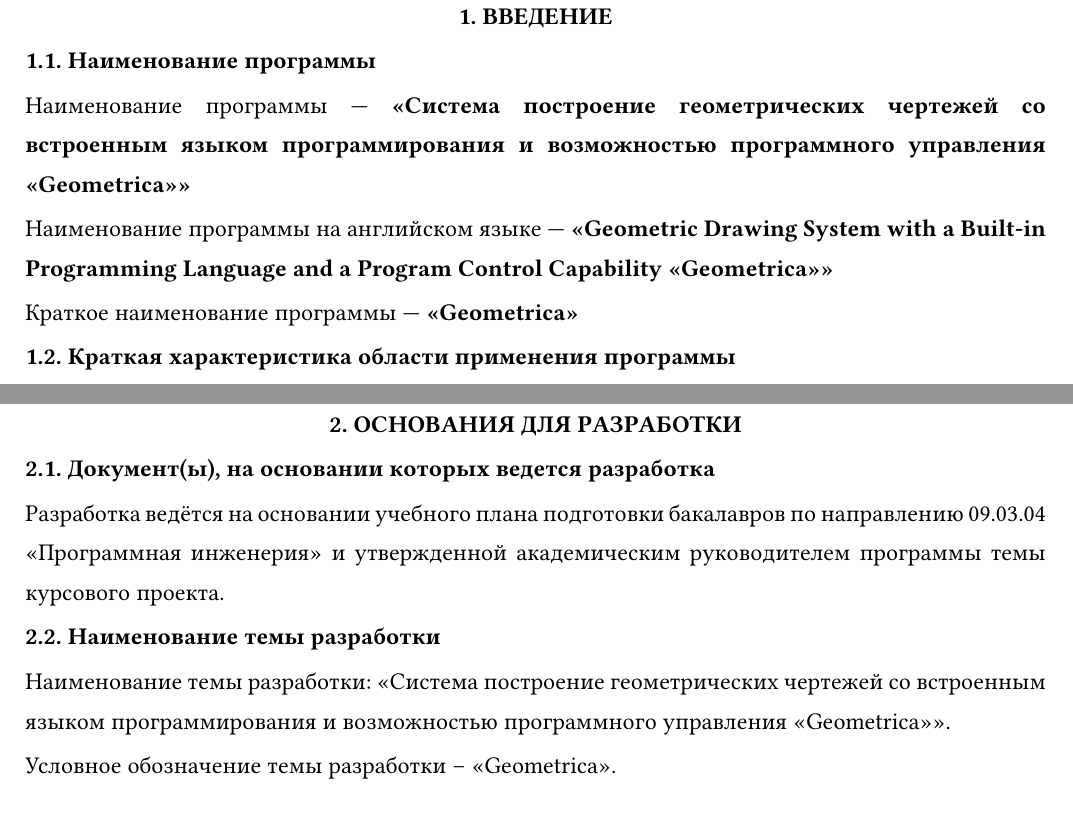
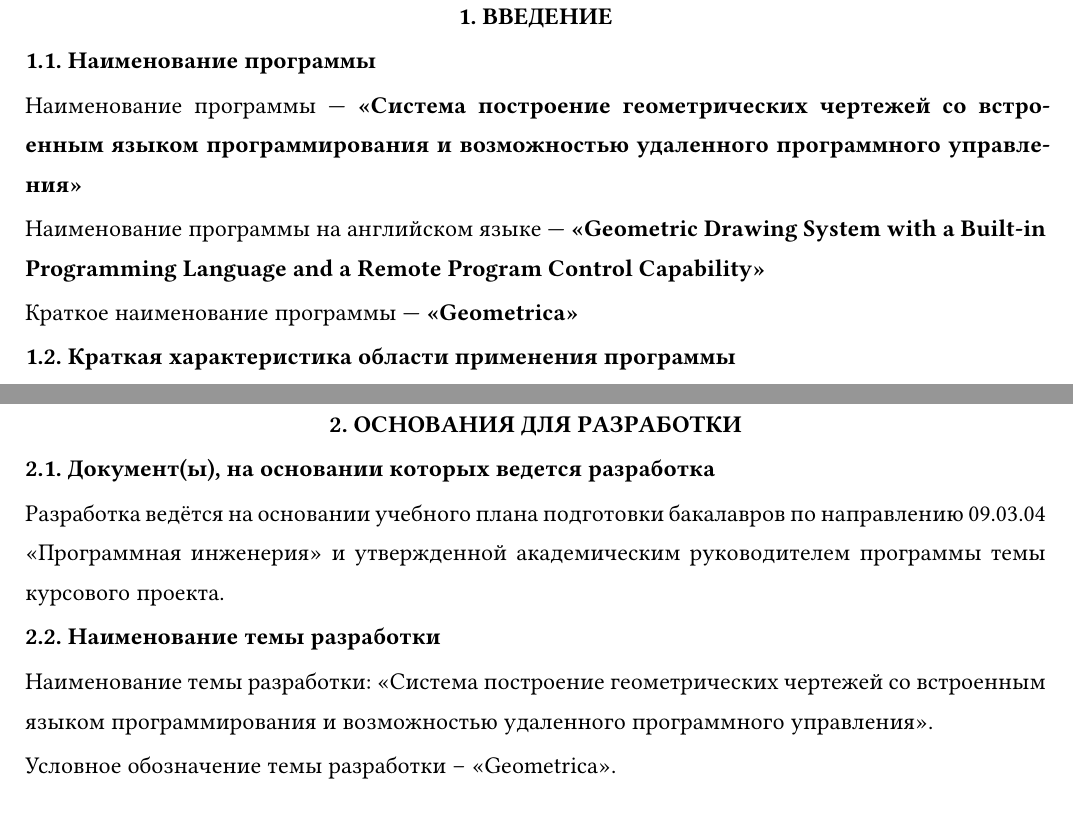
Before and after one commit to kotfind/geometrica, a Typst document (doc/ToR/main.typ, which reads doc/ToR/body.typ): two parts of pages 4 and 5 of 14, joined at a grey line, cut so that both start at the same text. Compiled offline with Typst 0.15; a missing font is replaced by an installed copy or a similar font.

Commit message:
Fix 5dc6bda

```diff
--- a/doc/ToR/body.typ
+++ b/doc/ToR/body.typ
@@ -3,11 +3,11 @@
 == Наименование программы
 
 Наименование программы --- *"Система построение геометрических чертежей со
-встроенным языком программирования и возможностью программного
-управления "Geometrica""*
+встроенным языком программирования и возможностью удаленного программного
+управления"*
 
 Наименование программы на английском языке --- *"Geometric Drawing System with a
-Built-in Programming Language and a Program Control Capability "Geometrica""*
+Built-in Programming Language and a Remote Program Control Capability"*
 
 Краткое наименование программы --- *"Geometrica"*
 
@@ -29,8 +29,8 @@ Built-in Programming Language and a Program Control Capability "Geometrica""*
 == Наименование темы разработки
 
 Наименование темы разработки: "Система построение геометрических чертежей со
-встроенным языком программирования и возможностью программного
-управления "Geometrica"".
+встроенным языком программирования и возможностью удаленного программного
+управления".
 
 Условное обозначение темы разработки – "Geometrica".
 
```
Also changed, not shown: doc/ToR/ТЗ.pdf, doc/ToR/body.typ (10 more changed lines).
